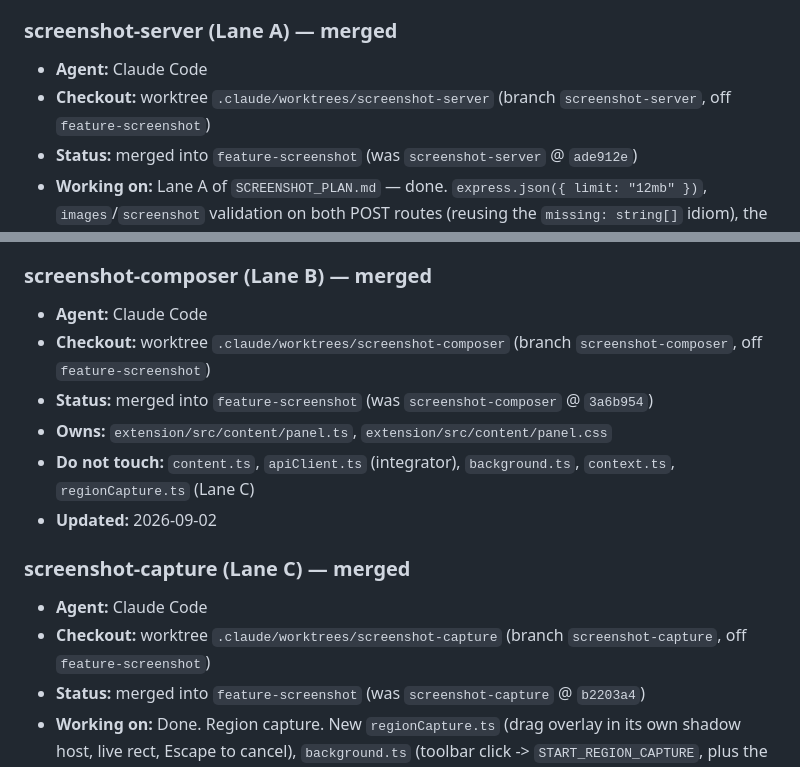
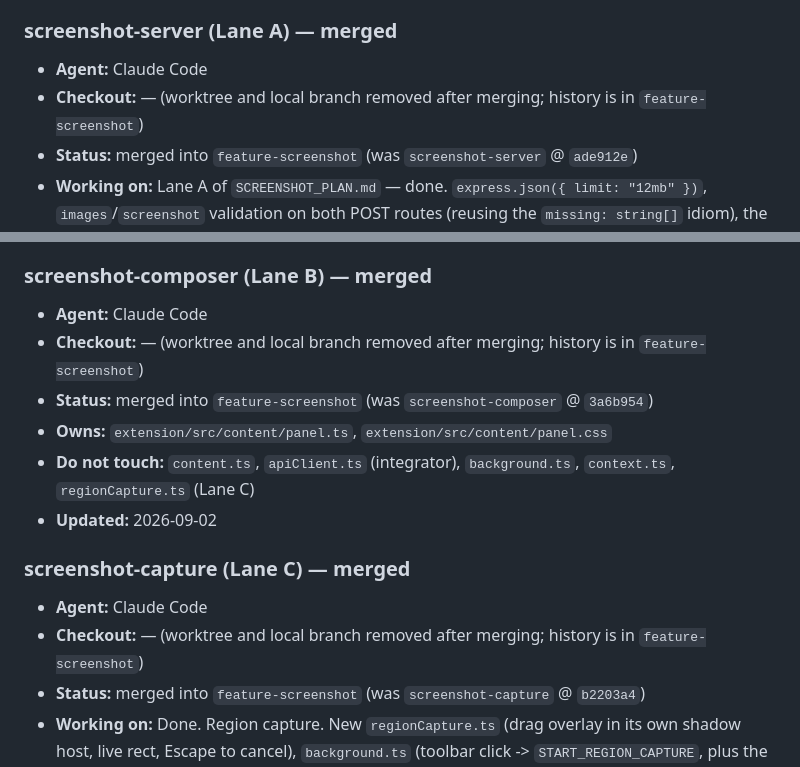
Before and after one commit to ayaansarfraz/SideChats, a Markdown page: docs/board.md, 2 parts joined by grey strips. Drawn GitHub-style.

Commit message:
Retire the three screenshot lane worktrees
Each verified fully merged into feature-screenshot with no unpicked commits
and a clean working tree before removal. History lives in the branch.

Co-Authored-By: Claude Opus 5 <noreply@anthropic.com>
Claude-Session: https://claude.ai/code/session_01KB5PWq8HR8ssvPa9a6StP9

```diff
--- a/docs/board.md
+++ b/docs/board.md
@@ -27,7 +27,7 @@ Do not create a second copy inside a worktree.
 
 ### screenshot-server (Lane A) — merged
 - **Agent:** Claude Code
-- **Checkout:** worktree `.claude/worktrees/screenshot-server` (branch `screenshot-server`, off `feature-screenshot`)
+- **Checkout:** — (worktree and local branch removed after merging; history is in `feature-screenshot`)
 - **Status:** merged into `feature-screenshot` (was `screenshot-server` @ `ade912e`)
 - **Working on:** Lane A of `SCREENSHOT_PLAN.md` — done. `express.json({ limit: "12mb" })`, `images`/`screenshot` validation on both POST routes (reusing the `missing: string[]` idiom), the branch-point relaxation that lets a screenshot stand in for `selectedText`/`parentAiResponse`, content-block message construction in `anthropicClient.ts` (images before text, stored screenshot prepended to the first user turn), and the `SELECTED REGION:` prompt branch in `contextPackage.ts`. Tests per the plan's Verification section.
 - **Owns:** all of `server/**`
@@ -36,7 +36,7 @@ Do not create a second copy inside a worktree.
 
 ### screenshot-composer (Lane B) — merged
 - **Agent:** Claude Code
-- **Checkout:** worktree `.claude/worktrees/screenshot-composer` (branch `screenshot-composer`, off `feature-screenshot`)
+- **Checkout:** — (worktree and local branch removed after merging; history is in `feature-screenshot`)
 - **Status:** merged into `feature-screenshot` (was `screenshot-composer` @ `3a6b954`)
 - **Owns:** `extension/src/content/panel.ts`, `extension/src/content/panel.css`
 - **Do not touch:** `content.ts`, `apiClient.ts` (integrator), `background.ts`, `context.ts`, `regionCapture.ts` (Lane C)
@@ -44,7 +44,7 @@ Do not create a second copy inside a worktree.
 
 ### screenshot-capture (Lane C) — merged
 - **Agent:** Claude Code
-- **Checkout:** worktree `.claude/worktrees/screenshot-capture` (branch `screenshot-capture`, off `feature-screenshot`)
+- **Checkout:** — (worktree and local branch removed after merging; history is in `feature-screenshot`)
 - **Status:** merged into `feature-screenshot` (was `screenshot-capture` @ `b2203a4`)
 - **Working on:** Done. Region capture. New `regionCapture.ts` (drag overlay in its own shadow host, live rect, Escape to cancel), `background.ts` (toolbar click -> `START_REGION_CAPTURE`, plus the `CAPTURE_REGION` arm that calls `captureVisibleTab` and crops via `shared/image.ts`), `context.ts` (a region-seeded `ContextPackage` with `screenshot` set and `selectedText` empty), and a real-Chromium `check:browser` case driving an actual mouse drag.
 - **Owns:** `extension/src/content/regionCapture.ts` (new), `extension/src/background/background.ts`, `extension/src/content/context.ts`, `extension/scripts/browser-check.mjs`
```
Also changed, not shown: other parts of docs/board.md (+1 -0 lines).
